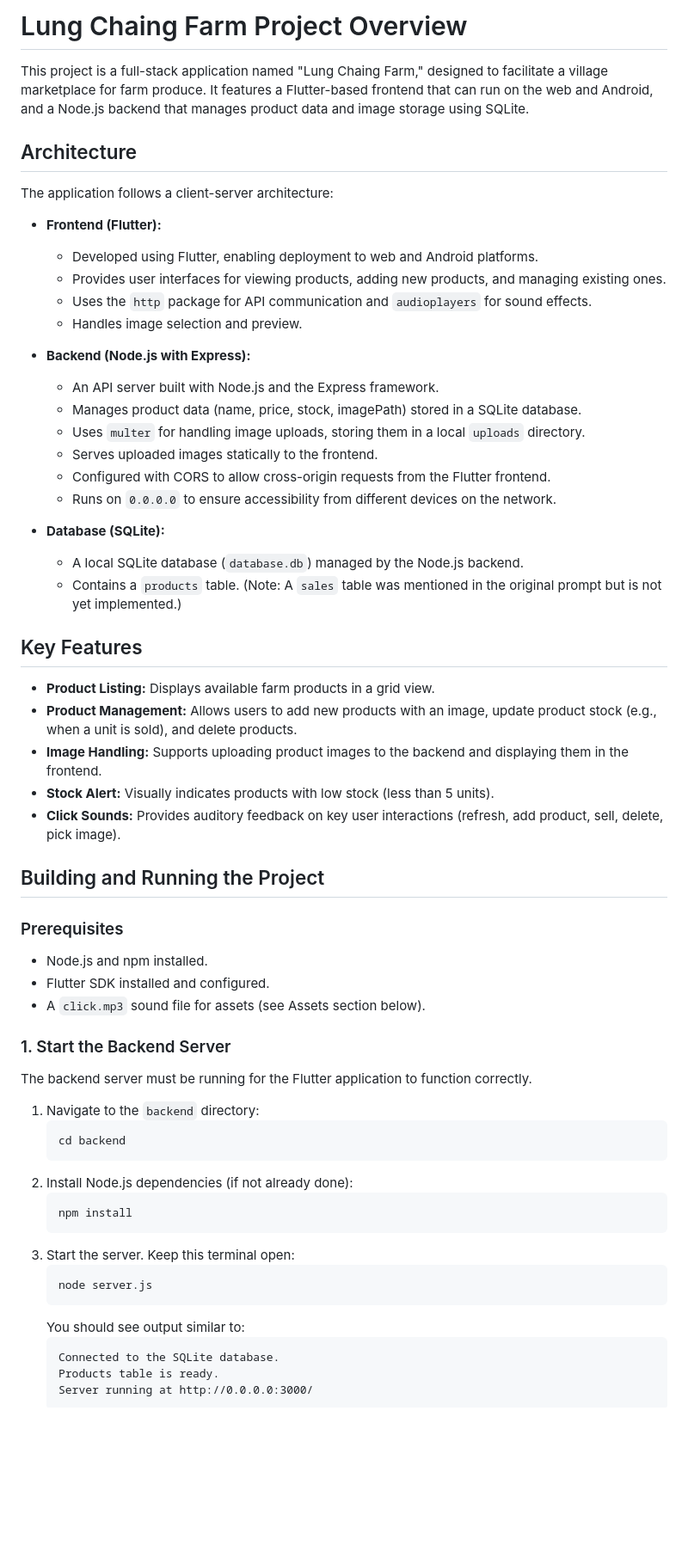
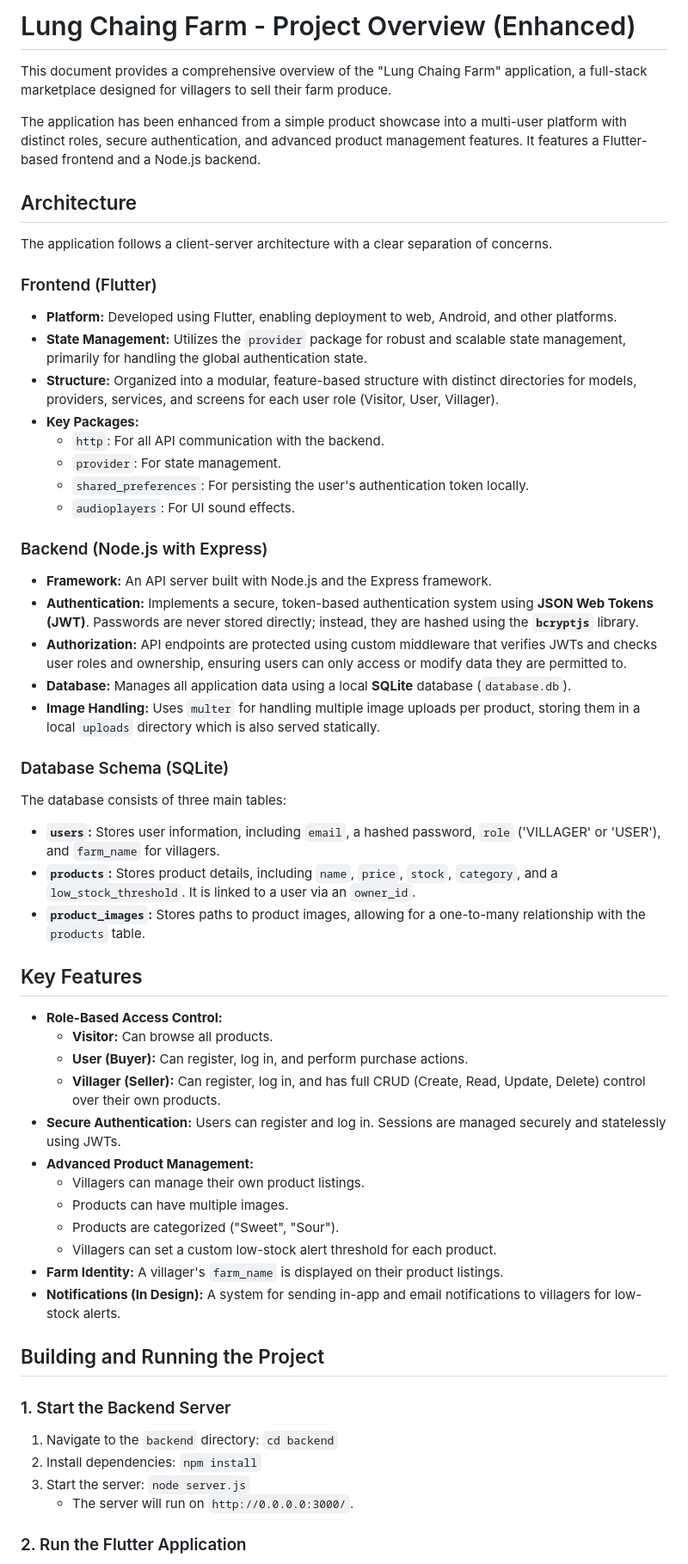
Before and after one commit to InwSaKodBeiw007/Lung-Chaing-Farm, a Markdown page: GEMINI.md, the part around one of its changes. Shown at 86% size. Rendered like a GitHub page; blank space fills up the shorter version.

Commit message:
Rewrite .md

````diff
--- a/GEMINI.md
+++ b/GEMINI.md
@@ -1,65 +1,63 @@
-# Lung Chaing Farm Project Overview
+# Lung Chaing Farm - Project Overview (Enhanced)
 
-This project is a full-stack application named "Lung Chaing Farm," designed to facilitate a village marketplace for farm produce. It features a Flutter-based frontend that can run on the web and Android, and a Node.js backend that manages product data and image storage using SQLite.
+This document provides a comprehensive overview of the "Lung Chaing Farm" application, a full-stack marketplace designed for villagers to sell their farm produce.
+
+The application has been enhanced from a simple product showcase into a multi-user platform with distinct roles, secure authentication, and advanced product management features. It features a Flutter-based frontend and a Node.js backend.
 
 ## Architecture
 
-The application follows a client-server architecture:
+The application follows a client-server architecture with a clear separation of concerns.
 
-*   **Frontend (Flutter):**
-    *   Developed using Flutter, enabling deployment to web and Android platforms.
-    *   Provides user interfaces for viewing products, adding new products, and managing existing ones.
-    *   Uses the `http` package for API communication and `audioplayers` for sound effects.
-    *   Handles image selection and preview.
+### Frontend (Flutter)
 
-*   **Backend (Node.js with Express):**
-    *   An API server built with Node.js and the Express framework.
-    *   Manages product data (name, price, stock, imagePath) stored in a SQLite database.
-    *   Uses `multer` for handling image uploads, storing them in a local `uploads` directory.
-    *   Serves uploaded images statically to the frontend.
-    *   Configured with CORS to allow cross-origin requests from the Flutter frontend.
-    *   Runs on `0.0.0.0` to ensure accessibility from different devices on the network.
+*   **Platform:** Developed using Flutter, enabling deployment to web, Android, and other platforms.
+*   **State Management:** Utilizes the `provider` package for robust and scalable state management, primarily for handling the global authentication state.
+*   **Structure:** Organized into a modular, feature-based structure with distinct directories for models, providers, services, and screens for each user role (Visitor, User, Villager).
+*   **Key Packages:**
+    *   `http`: For all API communication with the backend.
+    *   `provider`: For state management.
+    *   `shared_preferences`: For persisting the user's authentication token locally.
+    *   `audioplayers`: For UI sound effects.
 
-*   **Database (SQLite):**
-    *   A local SQLite database (`database.db`) managed by the Node.js backend.
-    *   Contains a `products` table. (Note: A `sales` table was mentioned in the original prompt but is not yet implemented.)
+### Backend (Node.js with Express)
+
+*   **Framework:** An API server built with Node.js and the Express framework.
+*   **Authentication:** Implements a secure, token-based authentication system using **JSON Web Tokens (JWT)**. Passwords are never stored directly; instead, they are hashed using the **`bcryptjs`** library.
+*   **Authorization:** API endpoints are protected using custom middleware that verifies JWTs and checks user roles and ownership, ensuring users can only access or modify data they are permitted to.
+*   **Database:** Manages all application data using a local **SQLite** database (`database.db`).
+*   **Image Handling:** Uses `multer` for handling multiple image uploads per product, storing them in a local `uploads` directory which is also served statically.
+
+### Database Schema (SQLite)
+
+The database consists of three main tables:
+
+*   **`users`:** Stores user information, including `email`, a hashed password, `role` ('VILLAGER' or 'USER'), and `farm_name` for villagers.
+*   **`products`:** Stores product details, including `name`, `price`, `stock`, `category`, and a `low_stock_threshold`. It is linked to a user via an `owner_id`.
+*   **`product_images`:** Stores paths to product images, allowing for a one-to-many relationship with the `products` table.
 
 ## Key Features
 
-*   **Product Listing:** Displays available farm products in a grid view.
-*   **Product Management:** Allows users to add new products with an image, update product stock (e.g., when a unit is sold), and delete products.
-*   **Image Handling:** Supports uploading product images to the backend and displaying them in the frontend.
-*   **Stock Alert:** Visually indicates products with low stock (less than 5 units).
-*   **Click Sounds:** Provides auditory feedback on key user interactions (refresh, add product, sell, delete, pick image).
+*   **Role-Based Access Control:**
+    *   **Visitor:** Can browse all products.
+    *   **User (Buyer):** Can register, log in, and perform purchase actions.
+    *   **Villager (Seller):** Can register, log in, and has full CRUD (Create, Read, Update, Delete) control over their own products.
+*   **Secure Authentication:** Users can register and log in. Sessions are managed securely and statelessly using JWTs.
+*   **Advanced Product Management:**
+    *   Villagers can manage their own product listings.
+    *   Products can have multiple images.
+    *   Products are categorized ("Sweet", "Sour").
+    *   Villagers can set a custom low-stock alert threshold for each product.
+*   **Farm Identity:** A villager's `farm_name` is displayed on their product listings.
+*   **Notifications (In Design):** A system for sending in-app and email notifications to villagers for low-stock alerts.
 
 ## Building and Running the Project
 
-### Prerequisites
-
-*   Node.js and npm installed.
-*   Flutter SDK installed and configured.
-*   A `click.mp3` sound file for assets (see Assets section below).
-
 ### 1. Start the Backend Server
 
-The backend server must be running for the Flutter application to function correctly.
+1.  Navigate to the `backend` directory: `cd backend`
+2.  Install dependencies: `npm install`
+3.  Start the server: `node server.js`
+    *   The server will run on `http://0.0.0.0:3000/`.
 
-1.  Navigate to the `backend` directory:
-    ```bash
-    cd backend
-    ```
-2.  Install Node.js dependencies (if not already done):
-    ```bash
-    npm install
-    ```
-3.  Start the server. Keep this terminal open:
-    ```bash
-    node server.js
-    ```
-    You should see output similar to:
-    ```
-    Connected to the SQLite database.
-    Products table is ready.
-    Server running at http://0.0.0.0:3000/
-    ```
+### 2. Run the Flutter Application
 
````
Also changed, not shown: other parts of GEMINI.md (+10 -54 lines).
